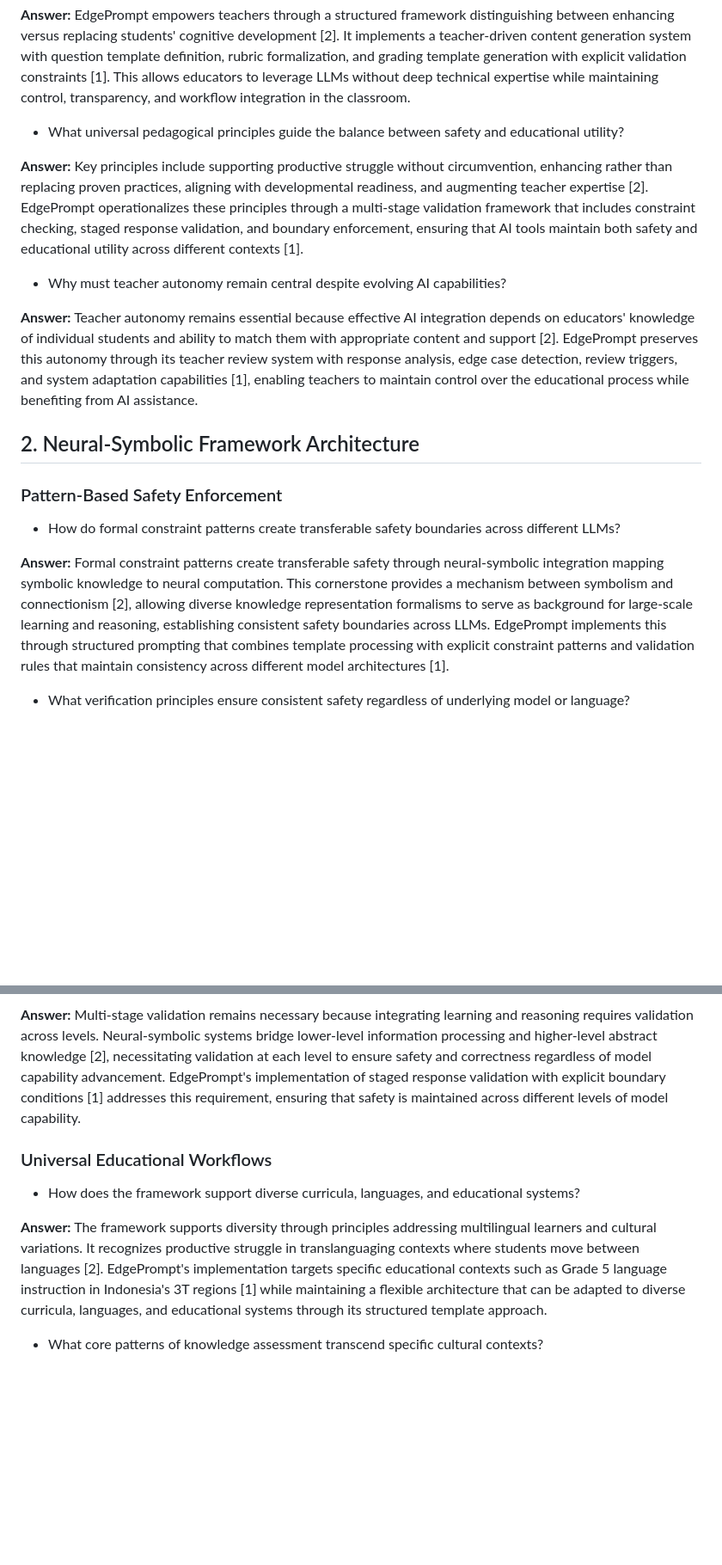
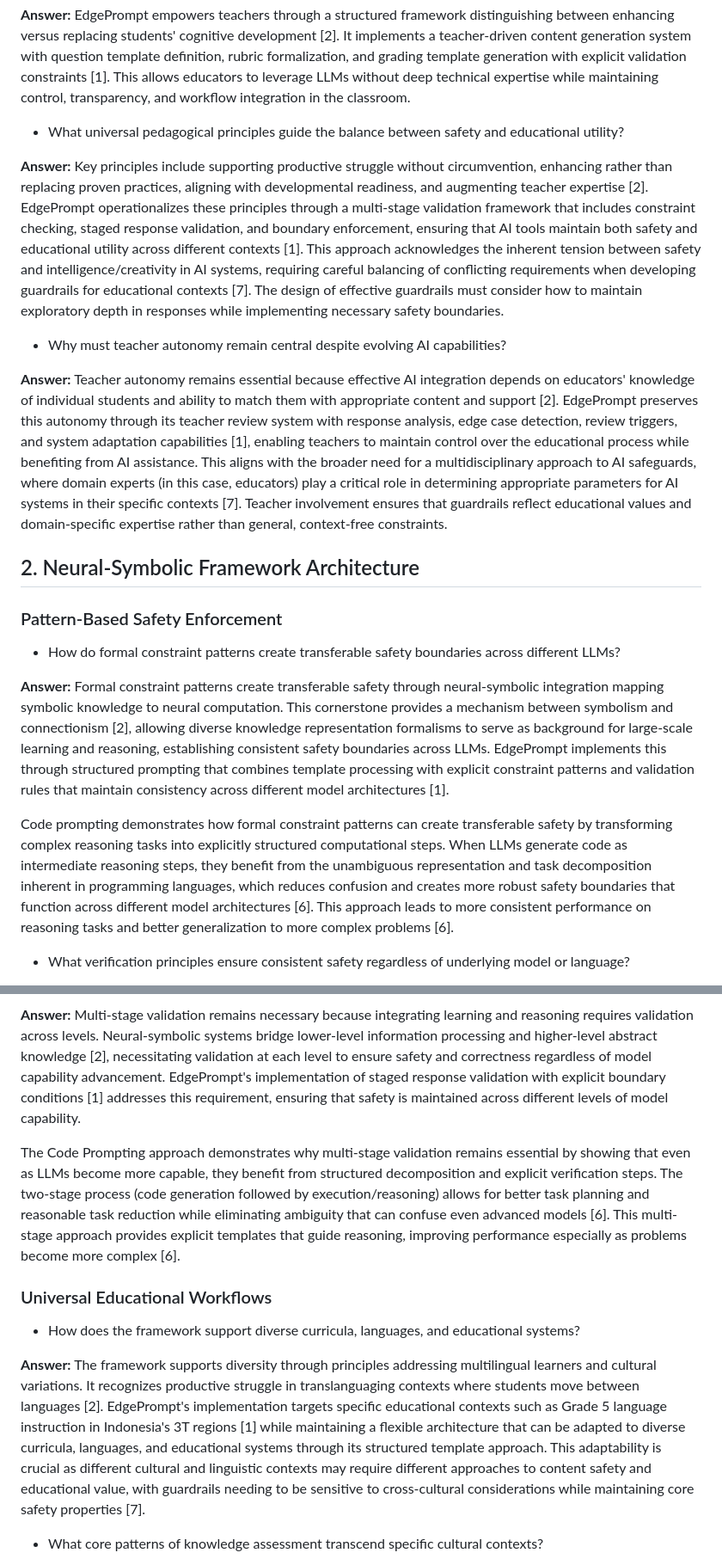
Before and after one commit to cyharyanto/edge-prompt, a Markdown page: docs/foundation/SYSTEM_VISION.md, 2 parts joined by grey strips. Shown at 86% size. Rendered like a GitHub page; blank space fills up the shorter version.

```diff
--- a/docs/foundation/SYSTEM_VISION.md
+++ b/docs/foundation/SYSTEM_VISION.md
@@ -66,11 +68,11 @@ The question-based format of these guidelines is intentional - it encourages con
 
 - What universal pedagogical principles guide the balance between safety and educational utility?
 
-**Answer:** Key principles include supporting productive struggle without circumvention, enhancing rather than replacing proven practices, aligning with developmental readiness, and augmenting teacher expertise [2]. EdgePrompt operationalizes these principles through a multi-stage validation framework that includes constraint checking, staged response validation, and boundary enforcement, ensuring that AI tools maintain both safety and educational utility across different contexts [1].
+**Answer:** Key principles include supporting productive struggle without circumvention, enhancing rather than replacing proven practices, aligning with developmental readiness, and augmenting teacher expertise [2]. EdgePrompt operationalizes these principles through a multi-stage validation framework that includes constraint checking, staged response validation, and boundary enforcement, ensuring that AI tools maintain both safety and educational utility across different contexts [1]. This approach acknowledges the inherent tension between safety and intelligence/creativity in AI systems, requiring careful balancing of conflicting requirements when developing guardrails for educational contexts [7]. The design of effective guardrails must consider how to maintain exploratory depth in responses while implementing necessary safety boundaries.
 
 - Why must teacher autonomy remain central despite evolving AI capabilities?
 
-**Answer:** Teacher autonomy remains essential because effective AI integration depends on educators' knowledge of individual students and ability to match them with appropriate content and support [2]. EdgePrompt preserves this autonomy through its teacher review system with response analysis, edge case detection, review triggers, and system adaptation capabilities [1], enabling teachers to maintain control over the educational process while benefiting from AI assistance.
+**Answer:** Teacher autonomy remains essential because effective AI integration depends on educators' knowledge of individual students and ability to match them with appropriate content and support [2]. EdgePrompt preserves this autonomy through its teacher review system with response analysis, edge case detection, review triggers, and system adaptation capabilities [1], enabling teachers to maintain control over the educational process while benefiting from AI assistance. This aligns with the broader need for a multidisciplinary approach to AI safeguards, where domain experts (in this case, educators) play a critical role in determining appropriate parameters for AI systems in their specific contexts [7]. Teacher involvement ensures that guardrails reflect educational values and domain-specific expertise rather than general, context-free constraints.
 
 ## 2. Neural-Symbolic Framework Architecture
 
@@ -78,6 +80,8 @@ The question-based format of these guidelines is intentional - it encourages con
 - How do formal constraint patterns create transferable safety boundaries across different LLMs?
 
 **Answer:** Formal constraint patterns create transferable safety through neural-symbolic integration mapping symbolic knowledge to neural computation. This cornerstone provides a mechanism between symbolism and connectionism [2], allowing diverse knowledge representation formalisms to serve as background for large-scale learning and reasoning, establishing consistent safety boundaries across LLMs. EdgePrompt implements this through structured prompting that combines template processing with explicit constraint patterns and validation rules that maintain consistency across different model architectures [1].
+
+Code prompting demonstrates how formal constraint patterns can create transferable safety by transforming complex reasoning tasks into explicitly structured computational steps. When LLMs generate code as intermediate reasoning steps, they benefit from the unambiguous representation and task decomposition inherent in programming languages, which reduces confusion and creates more robust safety boundaries that function across different model architectures [6]. This approach leads to more consistent performance on reasoning tasks and better generalization to more complex problems [6].
 
 - What verification principles ensure consistent safety regardless of underlying model or language?
 
@@ -87,10 +91,12 @@ The question-based format of these guidelines is intentional - it encourages con
 
 **Answer:** Multi-stage validation remains necessary because integrating learning and reasoning requires validation across levels. Neural-symbolic systems bridge lower-level information processing and higher-level abstract knowledge [2], necessitating validation at each level to ensure safety and correctness regardless of model capability advancement. EdgePrompt's implementation of staged response validation with explicit boundary conditions [1] addresses this requirement, ensuring that safety is maintained across different levels of model capability.
 
+The Code Prompting approach demonstrates why multi-stage validation remains essential by showing that even as LLMs become more capable, they benefit from structured decomposition and explicit verification steps. The two-stage process (code generation followed by execution/reasoning) allows for better task planning and reasonable task reduction while eliminating ambiguity that can confuse even advanced models [6]. This multi-stage approach provides explicit templates that guide reasoning, improving performance especially as problems become more complex [6].
+
 ### Universal Educational Workflows
 - How does the framework support diverse curricula, languages, and educational systems?
 
-**Answer:** The framework supports diversity through principles addressing multilingual learners and cultural variations. It recognizes productive struggle in translanguaging contexts where students move between languages [2]. EdgePrompt's implementation targets specific educational contexts such as Grade 5 language instruction in Indonesia's 3T regions [1] while maintaining a flexible architecture that can be adapted to diverse curricula, languages, and educational systems through its structured template approach.
+**Answer:** The framework supports diversity through principles addressing multilingual learners and cultural variations. It recognizes productive struggle in translanguaging contexts where students move between languages [2]. EdgePrompt's implementation targets specific educational contexts such as Grade 5 language instruction in Indonesia's 3T regions [1] while maintaining a flexible architecture that can be adapted to diverse curricula, languages, and educational systems through its structured template approach. This adaptability is crucial as different cultural and linguistic contexts may require different approaches to content safety and educational value, with guardrails needing to be sensitive to cross-cultural considerations while maintaining core safety properties [7].
 
 - What core patterns of knowledge assessment transcend specific cultural contexts?
 
```
Also changed, not shown: other parts of docs/foundation/SYSTEM_VISION.md (+15 -3 lines).
